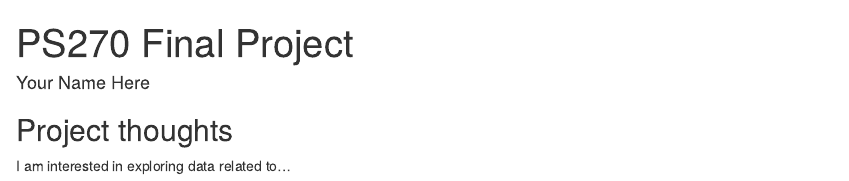
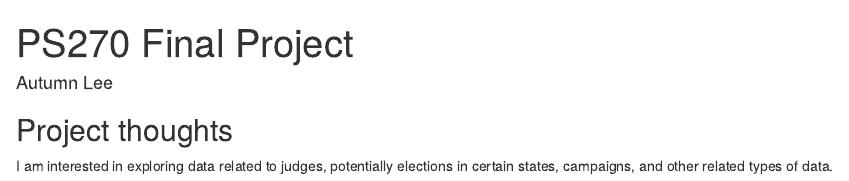
Before and after one commit to autumn-lee-6/ps270-final-project, an R Markdown document (index.Rmd): the page in a window 1100 px wide, from its top. Rendered offline with R 4.5, knitr and Pandoc, with nearby package versions; drawn as R Markdown's standard HTML page in place of the format the file asks for.

Commit message:
Updated name and potential interest

```diff
--- a/index.Rmd
+++ b/index.Rmd
@@ -1,6 +1,6 @@
 ---
 title: "PS270 Final Project"
-author: "Your Name Here"
+author: "Autumn Lee"
 description: "My final project"
 output:
   distill::distill_article:
@@ -11,4 +11,4 @@ output:
 
 ## Project thoughts
 
-I am interested in exploring data related to...
+I am interested in exploring data related to judges, potentially elections in certain states, campaigns, and other related types of data.
```
